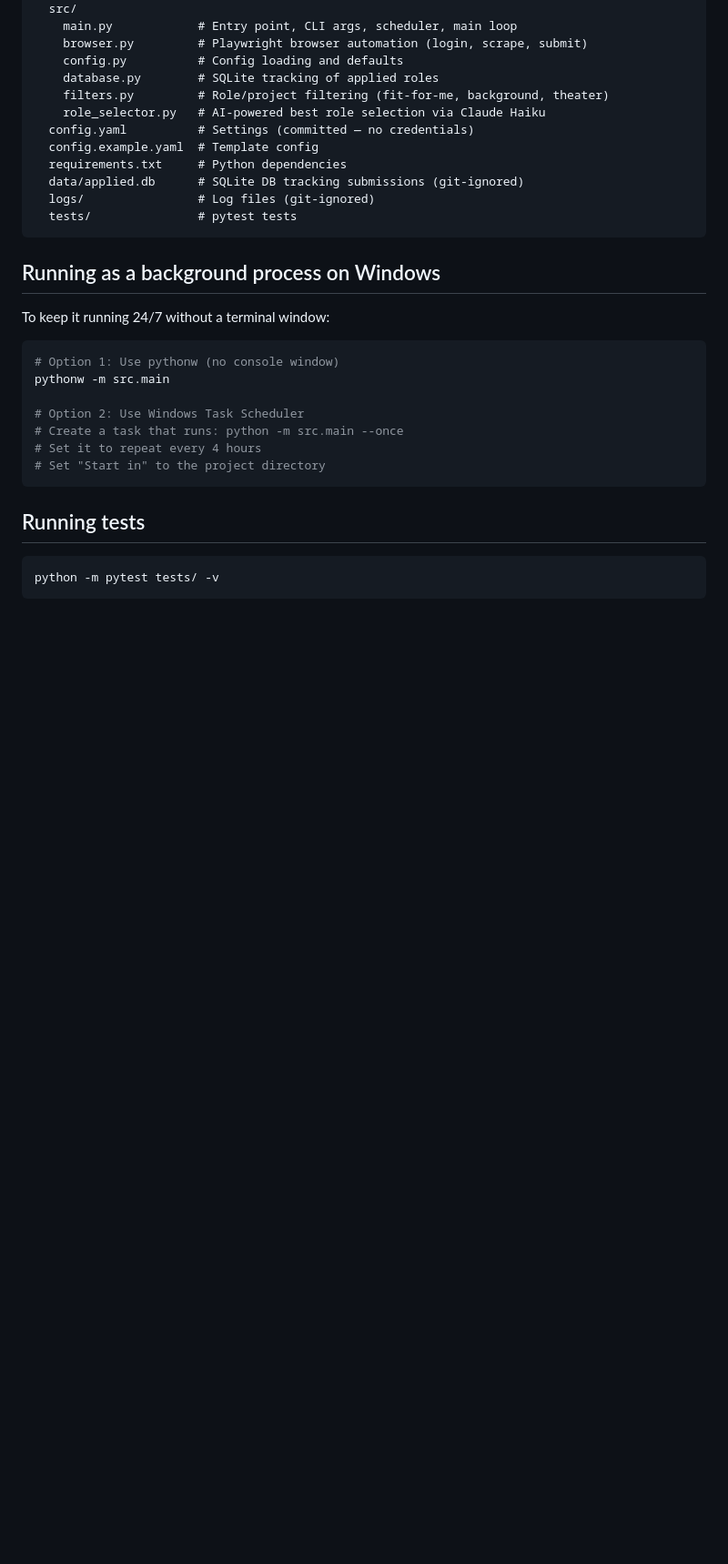
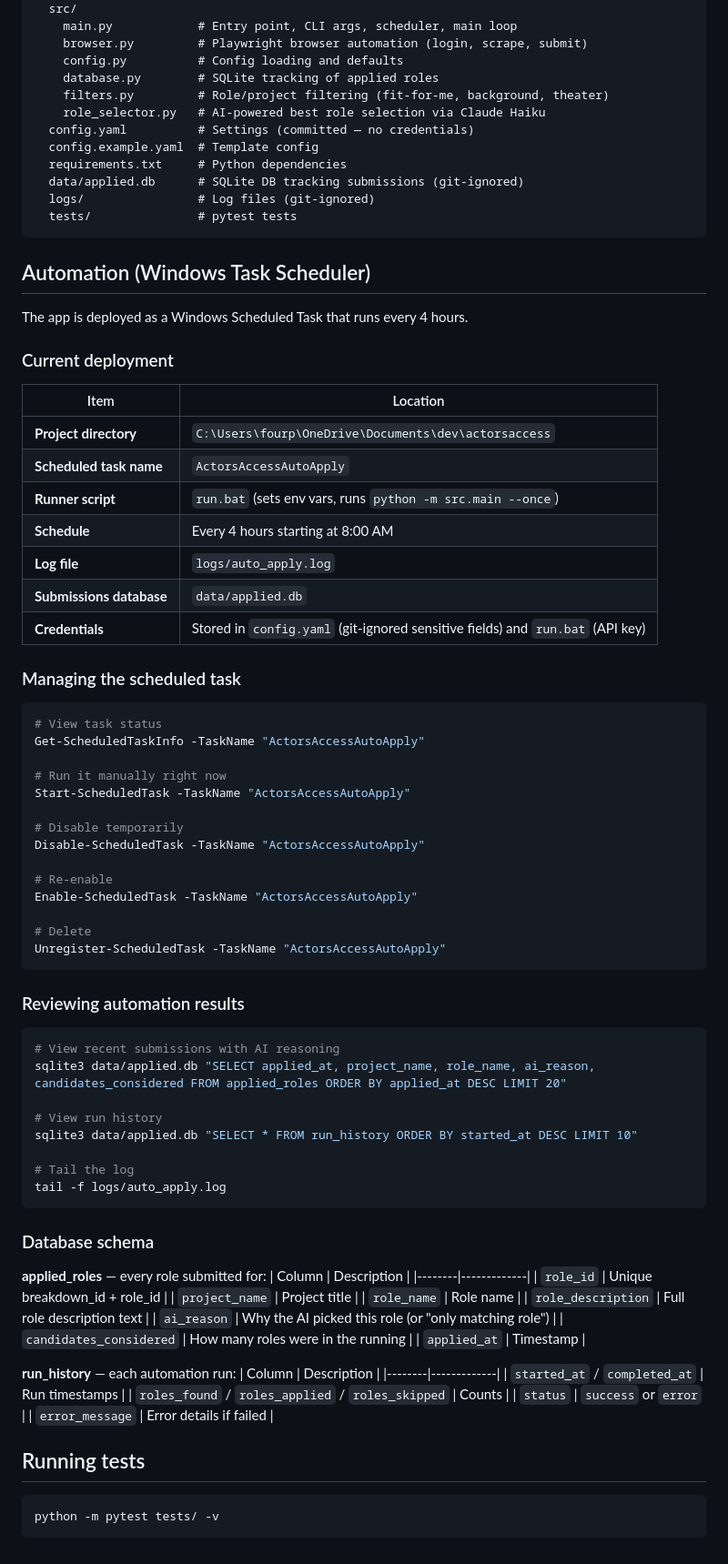
Before and after one commit to powellm4/actorsaccess, a Markdown page: README.md, the part around the change. Shown at 91% size. GitHub-like rendering; blank space fills up the shorter version.

Commit message:
Add automation docs and run.bat for Task Scheduler
README now documents the full deployment: scheduled task name,
file locations, how to manage/review/query the automation.

Co-Authored-By: Claude Opus 4.6 <noreply@anthropic.com>

````diff
--- a/README.md
+++ b/README.md
@@ -153,19 +153,74 @@ actorsaccess/
   tests/               # pytest tests
 ```
 
-## Running as a background process on Windows
+## Automation (Windows Task Scheduler)
 
-To keep it running 24/7 without a terminal window:
+The app is deployed as a Windows Scheduled Task that runs every 4 hours.
+
+### Current deployment
+
+| Item | Location |
+|------|----------|
+| **Project directory** | `C:\Users\fourp\OneDrive\Documents\dev\actorsaccess` |
+| **Scheduled task name** | `ActorsAccessAutoApply` |
+| **Runner script** | `run.bat` (sets env vars, runs `python -m src.main --once`) |
+| **Schedule** | Every 4 hours starting at 8:00 AM |
+| **Log file** | `logs/auto_apply.log` |
+| **Submissions database** | `data/applied.db` |
+| **Credentials** | Stored in `config.yaml` (git-ignored sensitive fields) and `run.bat` (API key) |
+
+### Managing the scheduled task
+
+```powershell
+# View task status
+Get-ScheduledTaskInfo -TaskName "ActorsAccessAutoApply"
+
+# Run it manually right now
+Start-ScheduledTask -TaskName "ActorsAccessAutoApply"
+
+# Disable temporarily
+Disable-ScheduledTask -TaskName "ActorsAccessAutoApply"
+
+# Re-enable
+Enable-ScheduledTask -TaskName "ActorsAccessAutoApply"
+
+# Delete
+Unregister-ScheduledTask -TaskName "ActorsAccessAutoApply"
+```
+
+### Reviewing automation results
 
 ```bash
-# Option 1: Use pythonw (no console window)
-pythonw -m src.main
+# View recent submissions with AI reasoning
+sqlite3 data/applied.db "SELECT applied_at, project_name, role_name, ai_reason, candidates_considered FROM applied_roles ORDER BY applied_at DESC LIMIT 20"
 
-# Option 2: Use Windows Task Scheduler
-# Create a task that runs: python -m src.main --once
-# Set it to repeat every 4 hours
-# Set "Start in" to the project directory
+# View run history
+sqlite3 data/applied.db "SELECT * FROM run_history ORDER BY started_at DESC LIMIT 10"
+
+# Tail the log
+tail -f logs/auto_apply.log
 ```
+
+### Database schema
+
+**applied_roles** — every role submitted for:
+| Column | Description |
+|--------|-------------|
+| `role_id` | Unique breakdown_id + role_id |
+| `project_name` | Project title |
+| `role_name` | Role name |
+| `role_description` | Full role description text |
+| `ai_reason` | Why the AI picked this role (or "only matching role") |
+| `candidates_considered` | How many roles were in the running |
+| `applied_at` | Timestamp |
+
+**run_history** — each automation run:
+| Column | Description |
+|--------|-------------|
+| `started_at` / `completed_at` | Run timestamps |
+| `roles_found` / `roles_applied` / `roles_skipped` | Counts |
+| `status` | `success` or `error` |
+| `error_message` | Error details if failed |
 
 ## Running tests
 
````
